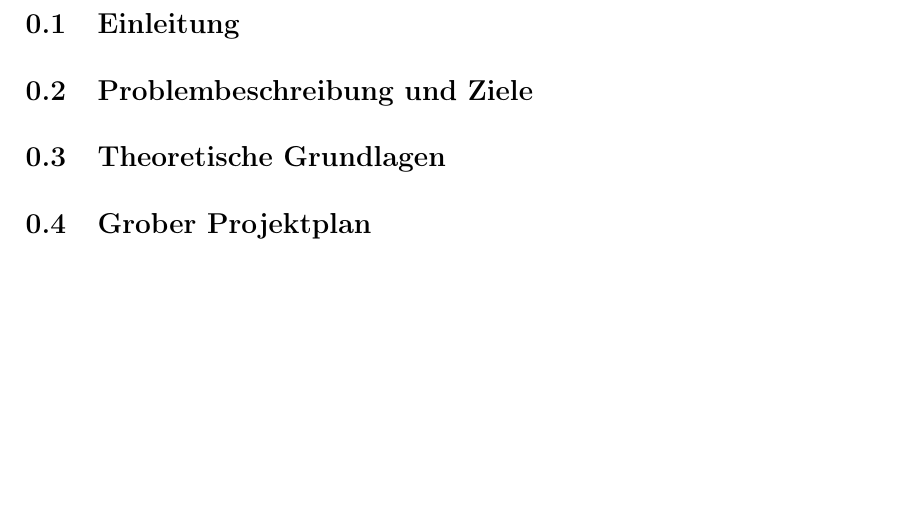
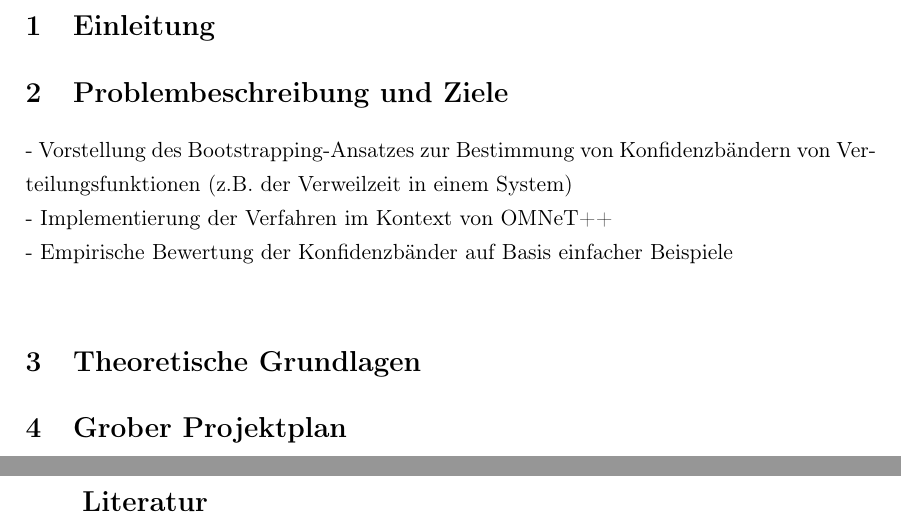
Before and after one commit to Dennis-webdev/bootstrapcb, a LaTeX thesis (thesis/proposal/LaTeX/main.tex, which reads thesis/proposal/LaTeX/header.tex, thesis/proposal/LaTeX/kapitel/proposal.tex): part of page 2 of 2 before the commit and two parts of pages 2 and 3 of 3 after it, the two joined at a grey line, cut so that both start at the same text, the shorter picture padded with empty space. Compiled offline with pdfLaTeX.

Commit message:
Initial commit

```diff
--- a/thesis/proposal/LaTeX/header.tex
+++ b/thesis/proposal/LaTeX/header.tex
@@ -1,5 +1,5 @@
 % header.tex
-\documentclass[a4paper,11pt,twoside,ngerman,color]{book}
+\documentclass[a4paper,11pt,twoside,ngerman,color]{article}
 \usepackage[a4paper,left=3.5cm,right=2.5cm,bottom=3.5cm,top=3cm]{geometry}
 
 \usepackage[german,english]{babel}
@@ -15,9 +15,9 @@
 \usepackage[utf8]{inputenc}
 \usepackage[T1]{fontenc}
 
-% Algorithmen
-\usepackage[plain,chapter]{algorithm}
-\usepackage{algorithmic}
+%% Algorithmen
+%\usepackage[plain,chapter]{algorithm}
+%\usepackage{algorithmic}
 
 \usepackage{enumerate}
 
@@ -74,12 +74,12 @@
 \renewtheorem{beispiel*}{Beispiel}
 \renewtheorem{problem*}{Problem}
 
-% Algorithmen anpassen %
-\renewcommand{\algorithmicrequire}{\textit{Eingabe:}}
-\renewcommand{\algorithmicensure}{\textit{Ausgabe:}}
-\floatname{algorithm}{Algorithmus}
-\renewcommand{\listalgorithmname}{Algorithmenverzeichnis}
-\renewcommand{\algorithmiccomment}[1]{\color{grau}{// #1}}
+%% Algorithmen anpassen %
+%\renewcommand{\algorithmicrequire}{\textit{Eingabe:}}
+%\renewcommand{\algorithmicensure}{\textit{Ausgabe:}}
+%\floatname{algorithm}{Algorithmus}
+%\renewcommand{\listalgorithmname}{Algorithmenverzeichnis}
+%\renewcommand{\algorithmiccomment}[1]{\color{grau}{// #1}}
 
 % Zeilenabstand einstellen %
 \renewcommand{\baselinestretch}{1.25}
--- a/thesis/proposal/LaTeX/kapitel/proposal.tex
+++ b/thesis/proposal/LaTeX/kapitel/proposal.tex
@@ -1,5 +1,11 @@
 % proposal.tex
 \section{Einleitung}
+
 \section{Problembeschreibung und Ziele}
+- Vorstellung des Bootstrapping-Ansatzes zur Bestimmung von Konfidenzbändern von Verteilungsfunktionen (z.B. der Verweilzeit in einem System) \\
+- Implementierung der Verfahren im Kontext von OMNeT++ \\
+- Empirische Bewertung der Konfidenzbänder auf Basis einfacher Beispiele \\
+
 \section{Theoretische Grundlagen}
+
 \section{Grober Projektplan}
```
Also changed, not shown: thesis/proposal/LaTeX/kapitel/titelseite.tex (+0 -11 lines), thesis/proposal/LaTeX/main.tex (+7 -6 lines), thesis/proposal/LaTeX/main.pdf, 2 other files.
